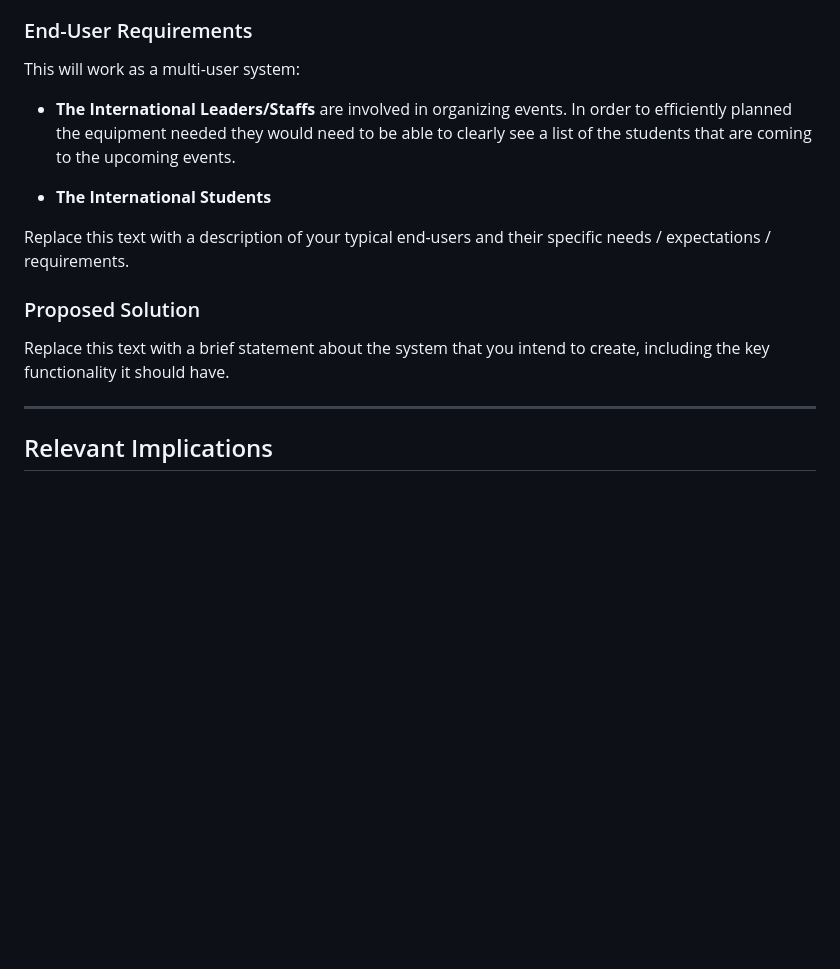
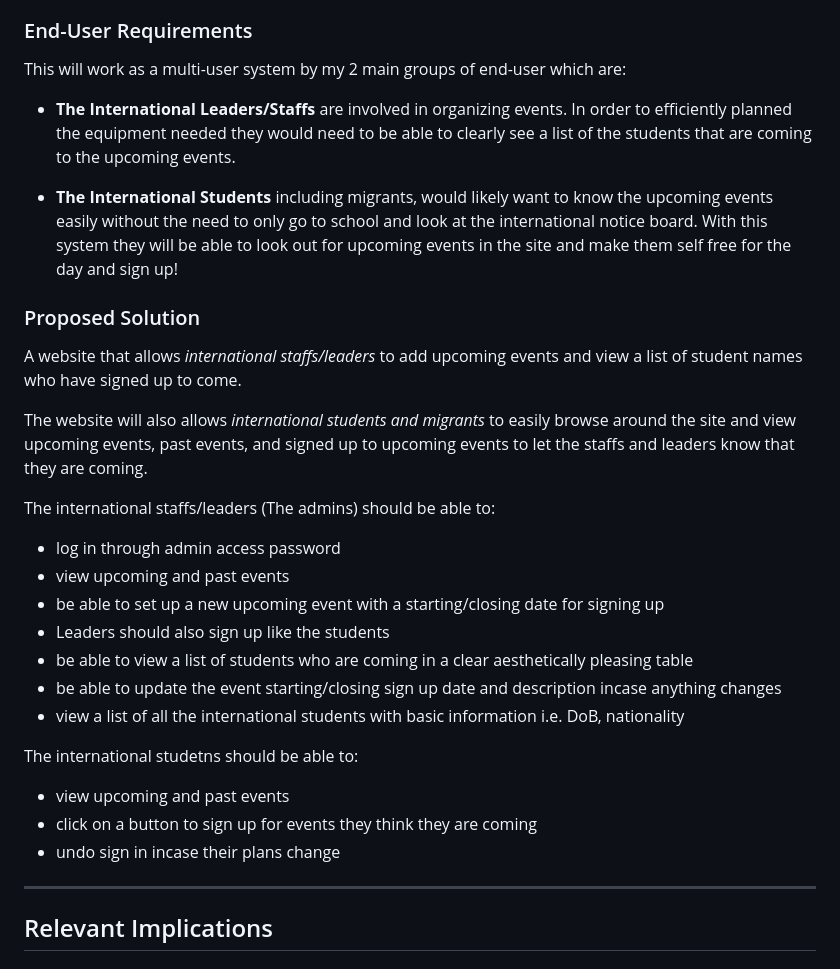
Before and after one commit to waimea-jlerch/200DTD-assesment, a Markdown page: Design.md, the part around one of its changes. Drawn GitHub-style; blank space fills up the shorter version.

Commit message:
Update Design.md
working on system requirements

```diff
--- a/Design.md
+++ b/Design.md
@@ -17,14 +17,31 @@ The client I am working with in this project is the International Department. Th
 
 ### End-User Requirements
 
-This will work as a multi-user system:
+This will work as a multi-user system by my 2 main groups of end-user which are:
 
 - **The International Leaders/Staffs** are involved in organizing events. In order to efficiently planned the equipment needed they would need to be able to clearly see a list of the students that are coming to the upcoming events.
 
-- **The International Students**
+- **The International Students** including migrants, would likely want to know the upcoming events easily without the need to only go to school and look at the international notice board. With this system they will be able to look out for upcoming events in the site and make them self free for the day and sign up!
 
-Replace this text with a description of your typical end-users and their specific needs / expectations / requirements.
+<!-- Replace this text with a description of your typical end-users and their specific needs / expectations / requirements. -->
 
 ### Proposed Solution
 
-Replace this text with a brief statement about the system that you intend to create, including the key functionality it should have.
+A website that allows *international staffs/leaders* to add upcoming events and view a list of student names who have signed up to come.
+
+The website will also allows *international students and migrants* to easily browse around the site and view upcoming events, past events, and signed up to upcoming events to let the staffs and leaders know that they are coming.
+
+The international staffs/leaders (The admins) should be able to:
+- log in through admin access password
+- view upcoming and past events
+- be able to set up a new upcoming event with a starting/closing date for signing up
+- Leaders should also sign up like the students
+- be able to view a list of students who are coming in a clear aesthetically pleasing table
+- be able to update the event starting/closing sign up date and description incase anything changes
+- view a list of all the international students with basic information i.e. DoB, nationality
+
+The international studetns should be able to:
+- view upcoming and past events
+- click on a button to sign up for events they think they are coming
+- undo sign in incase their plans change
+
```
Also changed, not shown: other parts of Design.md (+1 -0 lines).
